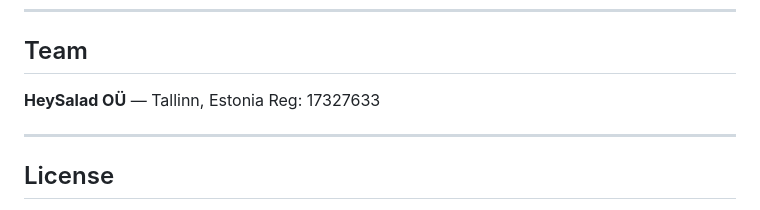
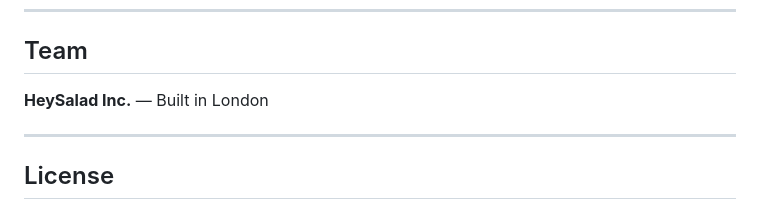
Before and after one commit to Hey-Salad/sair, a Markdown page: README.md, the part around the change. Drawn GitHub-style.

Commit message:
Update team info to HeySalad Inc. — Built in London
Co-Authored-By: Claude Opus 4.6 <noreply@anthropic.com>

```diff
--- a/README.md
+++ b/README.md
@@ -330,8 +330,7 @@ This project was built during a hackathon weekend using AI-assisted development:
 
 ## Team
 
-**HeySalad OÜ** — Tallinn, Estonia
-Reg: 17327633
+**HeySalad Inc.** — Built in London
 
 ---
 
```
